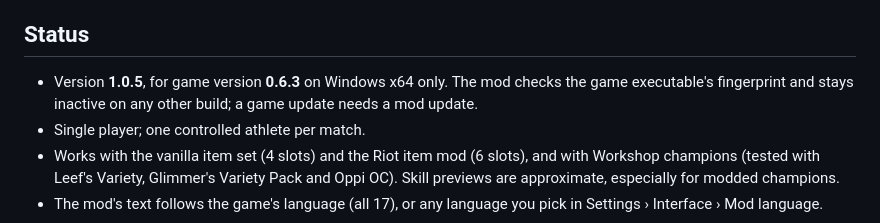
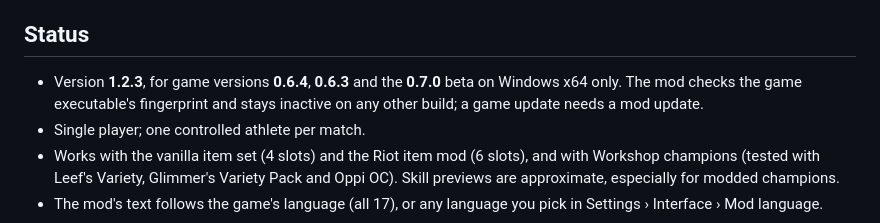
Before and after one commit to VeloceGaming/LTDirectControl, a Markdown page: README.md, the part around the change. GitHub-like rendering.

```diff
--- a/README.md
+++ b/README.md
@@ -17,9 +17,10 @@ plays (mostly).
 
 ## Status
 
-- Version **1.0.5**, for game version **0.6.3** on Windows x64 only. The mod
-  checks the game executable's fingerprint and stays inactive on any other
-  build; a game update needs a mod update.
+- Version **1.2.3**, for game versions **0.6.4**, **0.6.3** and the **0.7.0**
+  beta on Windows x64 only. The mod checks the game executable's
+  fingerprint and stays inactive on any other build; a game update needs a
+  mod update.
 - Single player; one controlled athlete per match.
 - Works with the vanilla item set (4 slots) and the Riot item mod (6 slots),
   and with Workshop champions (tested with Leef's Variety, Glimmer's Variety
```
Also changed, not shown: CHANGELOG.md (+3 -3 lines).
